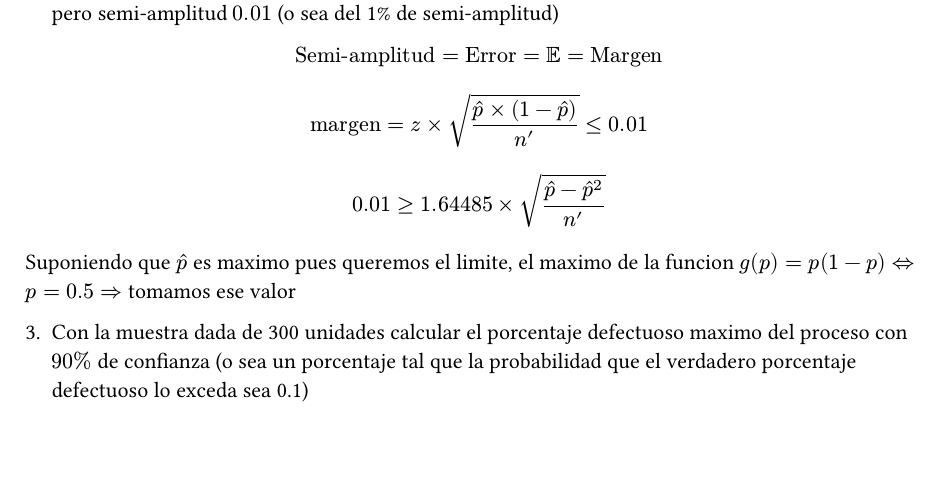
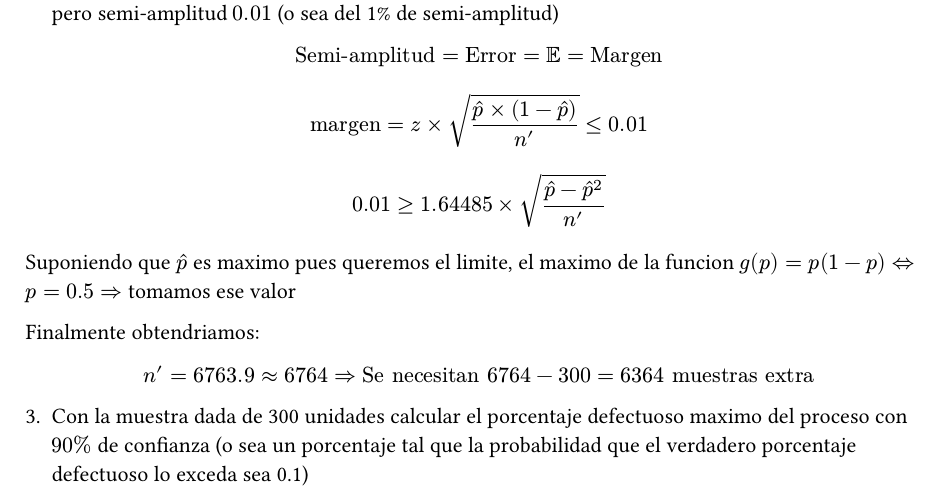
Before and after one commit to JuaniRaggio/Probabilidad, a Typst document (Estimacion/tp8Solucion.typ): part of page 2 of 2 before the commit and part of page 2 of 3 after it, cut so that both start at the same text, the shorter picture padded with empty space. Compiled offline with Typst 0.15.

Commit message:
Mas ejercicios de Estimacion - Queda uno solo

```diff
--- a/Estimacion/tp8Solucion.typ
+++ b/Estimacion/tp8Solucion.typ
@@ -80,4 +80,6 @@ $ 0.01 >= 1.64485 times sqrt((hat(p) - hat(p)^2)/n') $
 
 Suponiendo que $hat(p)$ es maximo pues queremos el limite, el maximo de la funcion $g(p) = p(1-p) <=> p = 0.5 =>$ tomamos ese valor
 
+Finalmente obtendriamos: $ n' = 6763.9 approx 6764 => "Se necesitan" 6764 - 300 = 6364 "muestras extra" $
+
 3. Con la muestra dada de 300 unidades calcular el porcentaje defectuoso maximo del proceso con $90%$ de confianza (o sea un porcentaje tal que la probabilidad que el verdadero porcentaje defectuoso lo exceda sea 0.1)
```
Also changed, not shown: Estimacion/tp8Solucion.typ (3 more changed lines).
